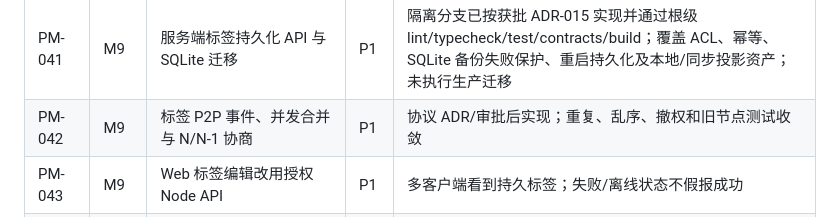
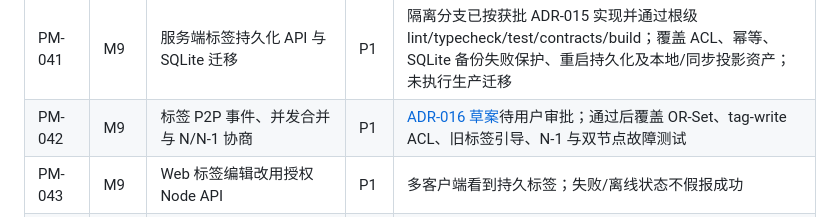
Before and after one commit to LingBrian/PhotoMesh, a Markdown page: docs/03_开发路线图与任务清单.md, the part around the change. GitHub-like rendering.

```diff
--- a/docs/03_开发路线图与任务清单.md
+++ b/docs/03_开发路线图与任务清单.md
@@ -67,7 +67,7 @@
 | PM-039 | M8 | Agent 优雅关停、崩溃恢复及持久任务重试 | P0 | 启动前 SQLite quick-check；运行中上传 job 重启后重排队，已收齐分块可自动重试并复核对象 SHA-256；HTTP/P2P/扫描/worker 停止后再关闭 DB；临时目录重启测试通过 |
 | PM-040 | M8 | 已实现 API 的 OpenAPI/错误码/安全头契约对齐 | P0 | 合约测试覆盖实际路由与错误；旧客户端可安全降级，不臆造能力 |
 | PM-041 | M9 | 服务端标签持久化 API 与 SQLite 迁移 | P1 | 隔离分支已按获批 ADR-015 实现并通过根级 lint/typecheck/test/contracts/build；覆盖 ACL、幂等、SQLite 备份失败保护、重启持久化及本地/同步投影资产；未执行生产迁移 |
-| PM-042 | M9 | 标签 P2P 事件、并发合并与 N/N-1 协商 | P1 | 协议 ADR/审批后实现；重复、乱序、撤权和旧节点测试收敛 |
+| PM-042 | M9 | 标签 P2P 事件、并发合并与 N/N-1 协商 | P1 | [ADR-016 草案](adr/ADR-016-pm042-asset-tag-sync.md)待用户审批；通过后覆盖 OR-Set、tag-write ACL、旧标签引导、N-1 与双节点故障测试 |
 | PM-043 | M9 | Web 标签编辑改用授权 Node API | P1 | 多客户端看到持久标签；失败/离线状态不假报成功 |
 | PM-044 | M9 | 虚拟相册服务端模型/API 与成员关系迁移 | P1 | 先 ADR/审批；分页、图库 ACL、并发成员用例通过 |
 | PM-045 | M9 | 虚拟相册成员同步和删除墓碑语义 | P1 | 协议 ADR/审批后实现；重放/并发/撤权后结果确定 |
```
Also changed, not shown: docs/05_ADR_未决决策与风险.md (+7 -0 lines), docs/adr/ADR-016-pm042-asset-tag-sync.md (added, +85 -0 lines).
